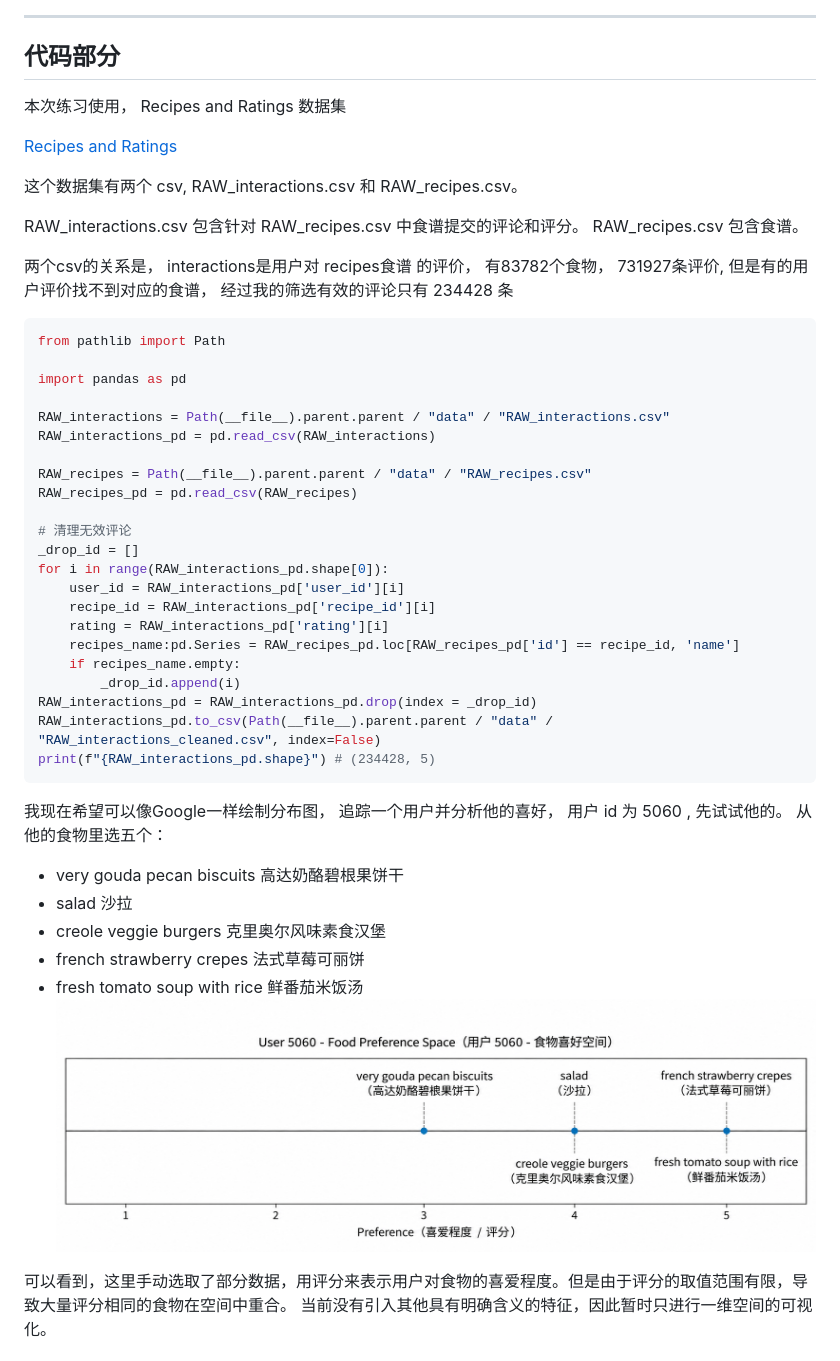
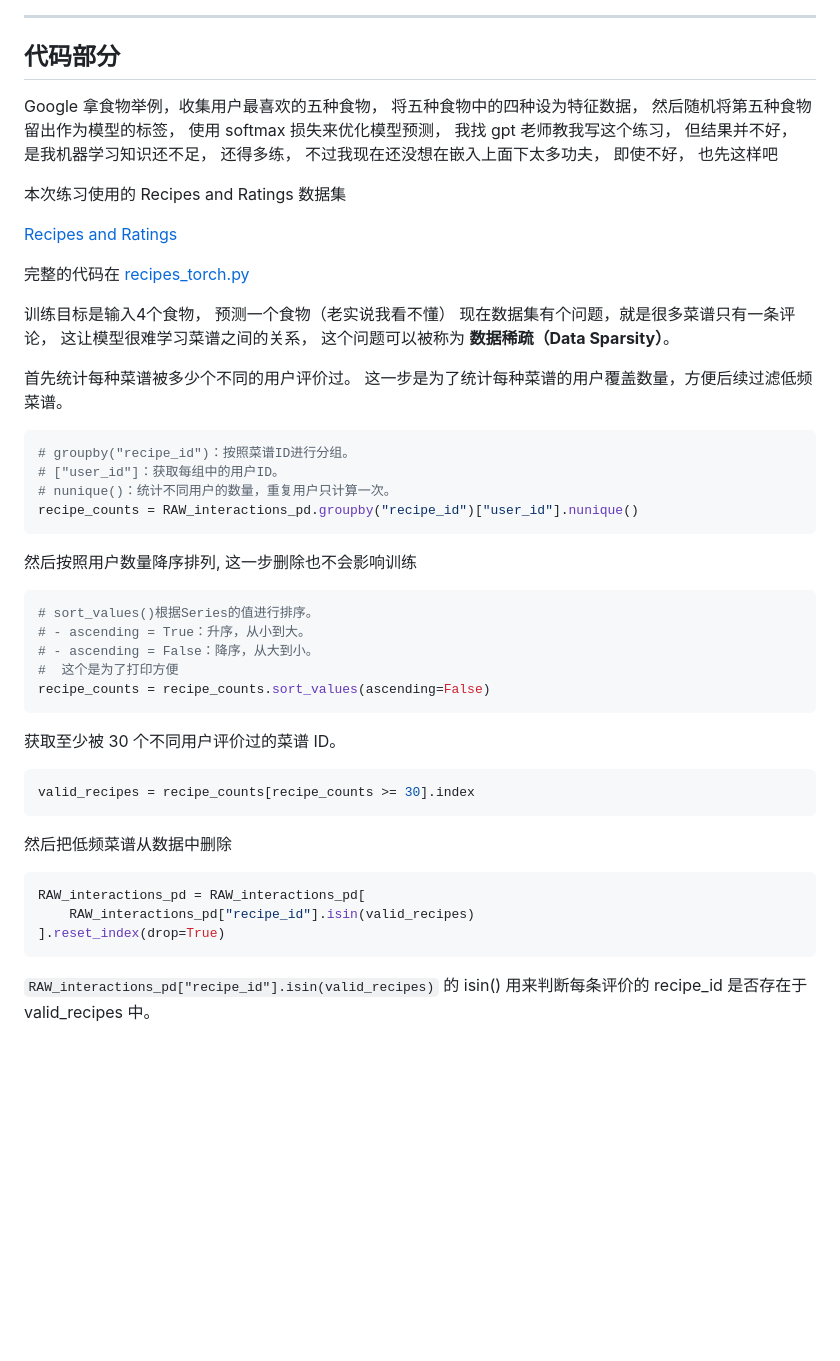
Before and after one commit to lcy2451/machine_learning_learning, a Markdown page: 嵌入空间与食物推荐/README.md, the part around one of its changes. GitHub-like rendering; blank space fills up the shorter version.

````diff
--- a/嵌入空间与食物推荐/README.md
+++ b/嵌入空间与食物推荐/README.md
@@ -85,51 +85,48 @@
 
 ---
 ## 代码部分
+Google 拿食物举例，收集用户最喜欢的五种食物， 将五种食物中的四种设为特征数据， 然后随机将第五种食物留出作为模型的标签，
+使用 softmax 损失来优化模型预测， 我找 gpt 老师教我写这个练习， 但结果并不好， 是我机器学习知识还不足， 还得多练，
+不过我现在还没想在嵌入上面下太多功夫， 即使不好， 也先这样吧
 
-本次练习使用， Recipes and Ratings 数据集
+本次练习使用的 Recipes and Ratings 数据集
 
 [Recipes and Ratings](https://practicaldsc.org/sp25/final-project/datasets/recipes-and-ratings)
 
-这个数据集有两个 csv, RAW_interactions.csv 和 RAW_recipes.csv。
+完整的代码在 [recipes_torch.py](recipes_torch.py)
 
-RAW_interactions.csv 包含针对 RAW_recipes.csv 中食谱提交的评论和评分。
-RAW_recipes.csv 包含食谱。
+训练目标是输入4个食物， 预测一个食物（老实说我看不懂）
+现在数据集有个问题，就是很多菜谱只有一条评论， 这让模型很难学习菜谱之间的关系， 这个问题可以被称为 **数据稀疏（Data Sparsity）**。
 
-两个csv的关系是， interactions是用户对  recipes食谱 的评价， 有83782个食物， 731927条评价, 但是有的用户评价找不到对应的食谱，
-经过我的筛选有效的评论只有 234428 条
+首先统计每种菜谱被多少个不同的用户评价过。
+这一步是为了统计每种菜谱的用户覆盖数量，方便后续过滤低频菜谱。
 ```python
-from pathlib import Path
-
-import pandas as pd
-
-RAW_interactions = Path(__file__).parent.parent / "data" / "RAW_interactions.csv"
-RAW_interactions_pd = pd.read_csv(RAW_interactions)
-
-RAW_recipes = Path(__file__).parent.parent / "data" / "RAW_recipes.csv"
-RAW_recipes_pd = pd.read_csv(RAW_recipes)
-
-# 清理无效评论
-_drop_id = []
-for i in range(RAW_interactions_pd.shape[0]):
-    user_id = RAW_interactions_pd['user_id'][i]
-    recipe_id = RAW_interactions_pd['recipe_id'][i]
-    rating = RAW_interactions_pd['rating'][i]
-    recipes_name:pd.Series = RAW_recipes_pd.loc[RAW_recipes_pd['id'] == recipe_id, 'name']
-    if recipes_name.empty:
-        _drop_id.append(i)
-RAW_interactions_pd = RAW_interactions_pd.drop(index = _drop_id)
-RAW_interactions_pd.to_csv(Path(__file__).parent.parent / "data" / "RAW_interactions_cleaned.csv", index=False)
-print(f"{RAW_interactions_pd.shape}") # (234428, 5)
+# groupby("recipe_id")：按照菜谱ID进行分组。
+# ["user_id"]：获取每组中的用户ID。
+# nunique()：统计不同用户的数量，重复用户只计算一次。
+recipe_counts = RAW_interactions_pd.groupby("recipe_id")["user_id"].nunique()
+```
+然后按照用户数量降序排列, 这一步删除也不会影响训练
+```python
+# sort_values()根据Series的值进行排序。
+# - ascending = True：升序，从小到大。
+# - ascending = False：降序，从大到小。
+#  这个是为了打印方便
+recipe_counts = recipe_counts.sort_values(ascending=False)
 ```
 
-我现在希望可以像Google一样绘制分布图， 追踪一个用户并分析他的喜好， 用户 id 为 5060 , 先试试他的。
-从他的食物里选五个：
-- very gouda pecan biscuits	高达奶酪碧根果饼干
-- salad	沙拉
-- creole veggie burgers	克里奥尔风味素食汉堡
-- french strawberry crepes	法式草莓可丽饼
-- fresh tomato soup with rice	鲜番茄米饭汤
-![用户5060喜爱程度](用户5060喜爱程度.png)
 
-可以看到，这里手动选取了部分数据，用评分来表示用户对食物的喜爱程度。但是由于评分的取值范围有限，导致大量评分相同的食物在空间中重合。
-当前没有引入其他具有明确含义的特征，因此暂时只进行一维空间的可视化。
+获取至少被 30 个不同用户评价过的菜谱 ID。
+```python
+valid_recipes = recipe_counts[recipe_counts >= 30].index
+```
+
+然后把低频菜谱从数据中删除
+```python
+RAW_interactions_pd = RAW_interactions_pd[
+    RAW_interactions_pd["recipe_id"].isin(valid_recipes)
+].reset_index(drop=True)
+```
+
+`RAW_interactions_pd["recipe_id"].isin(valid_recipes)` 的 isin() 用来判断每条评价的 recipe_id 是否存在于 valid_recipes 中。
+
````
Also changed, not shown: other parts of 嵌入空间与食物推荐/README.md (+136 -0 lines), 嵌入空间与食物推荐/模型损失.png (added), 1 other file.
